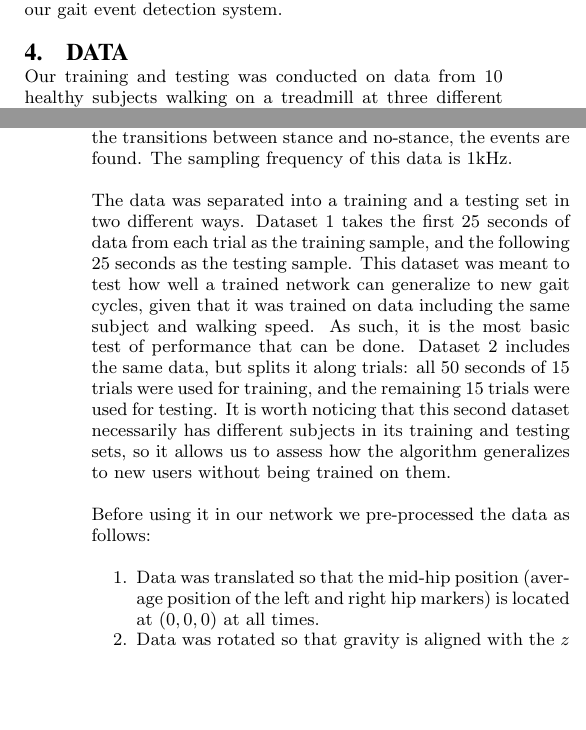
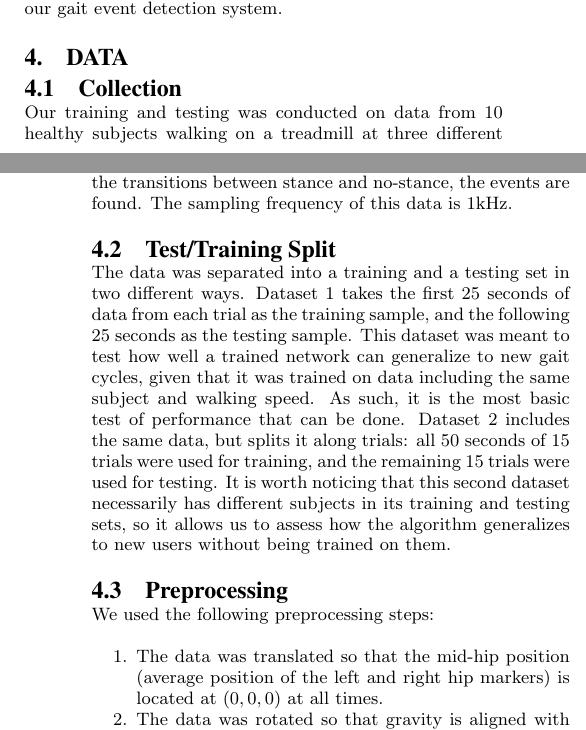
Before and after one commit to pabloi/dataDriven-eventDetection, a LaTeX paper (paper/paper.tex): two parts of the columns of pages 2 and 3 of 6, joined at a grey line, cut so that both start at the same text, the shorter picture padded with empty space. Compiled offline with pdfLaTeX.

Commit message:
Minor fixes

```diff
--- a/paper/paper.tex
+++ b/paper/paper.tex
@@ -300,6 +300,10 @@ system.
 
 \section{Data}
 \label{sec:Data}
+
+\subsection{Collection}
+\label{sub:Collection}
+
 Our training and testing was conducted on data from 10 healthy subjects walking
 on a treadmill at three different speeds for 50 seconds. Each sequence of 50 seconds is called a trial. This amounts to a total of 1500 seconds of recorded data, which roughly correspond to 1000 gait cycles.  For each subject, 3D motion capture data was collected using 18 reflective markers placed at precise body locations.%
 \footnote
@@ -311,13 +315,19 @@ which is considered the gold standard in the field.
 In order to compute events the ground reaction forces in gravity's axis are thresholded at 20N; whenever the forces exceed this threshold, the foot is considered to be on the ground (stance). By searching for the transitions between stance and no-stance, the events are found.
 The sampling frequency of this data is 1kHz.
 
+\subsection{Test/Training Split}
+\label{sub:Test/Training Split}
+
 The data was separated into a training and a testing set in two different ways. Dataset 1 takes the first 25 seconds of data from each trial as the training sample, and the following 25 seconds as the testing sample. This dataset was meant to test how well a trained network can generalize to new gait cycles, given that it was trained on data including the same subject and walking speed. As such, it is the most basic test of performance that can be done. Dataset 2 includes the same data, but splits it along trials: all 50 seconds of 15 trials were used for training, and the remaining 15 trials were used for testing. It is worth noticing that this second dataset necessarily has different subjects in its training and testing sets, so it allows us to assess how the algorithm generalizes to new users without being trained on them.
 
-Before using it in our network we pre-processed the data as follows:
+\subsection{Preprocessing}
+\label{sub:Preprocessing}
+
+We used the following preprocessing steps:
 \begin{enumerate}
- \item Data was translated so that the mid-hip position (average position of the left and right hip markers) is located at $(0,0,0)$ at all times.
- \item Data was rotated so that gravity is aligned with the $z$ axis (was already the case) and the $x$ axis is aligned with the vector going from the left hip marker to the right hip marker, projected onto a plane orthogonal to $z$. The $y$ axis is defined as the direction orthogonal to $x$ and $y$. This allows the data to be independent of walking direction and the absolute reference frame in which the data was captured.
- \item Data for each marker was standardized.
+ \item The data was translated so that the mid-hip position (average position of the left and right hip markers) is located at $(0,0,0)$ at all times.
+ \item The data was rotated so that gravity is aligned with the $z$ axis (was already the case) and the $x$ axis is aligned with the vector going from the left hip marker to the right hip marker, projected onto a plane orthogonal to $z$. The $y$ axis is defined as the direction orthogonal to $x$ and $y$. This allows the data to be independent of walking direction and the absolute reference frame in which the data was captured.
+ \item The data for each marker was standardized.
 \end{enumerate}
 
 % TODO explain motion capture data either here or in introduction
```
